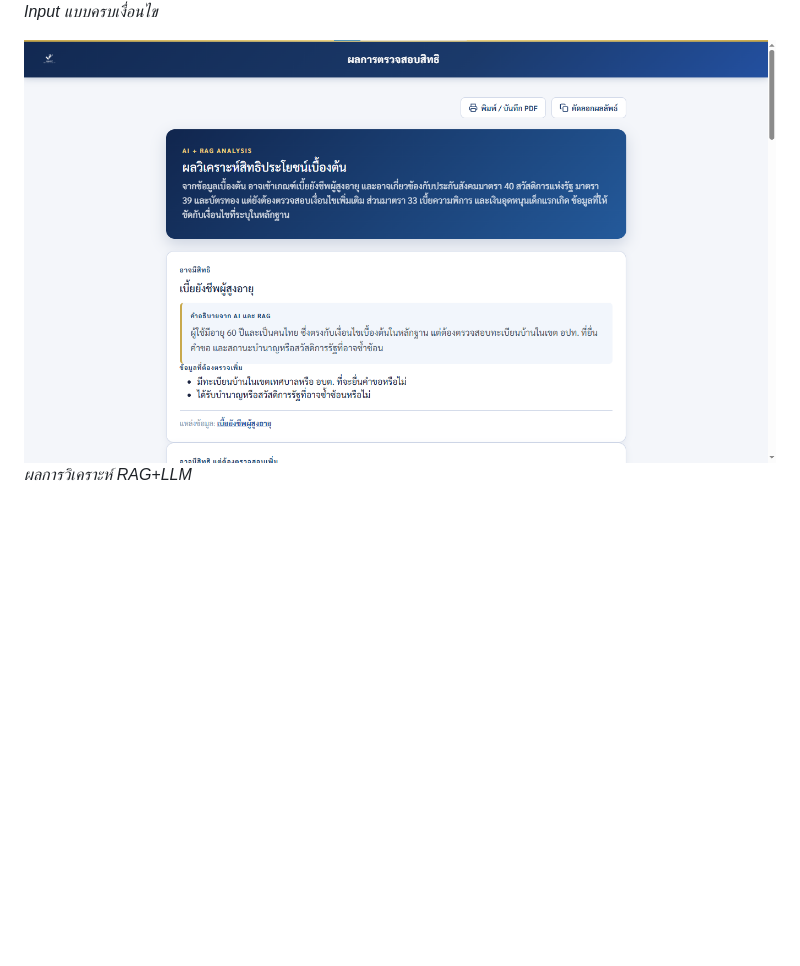
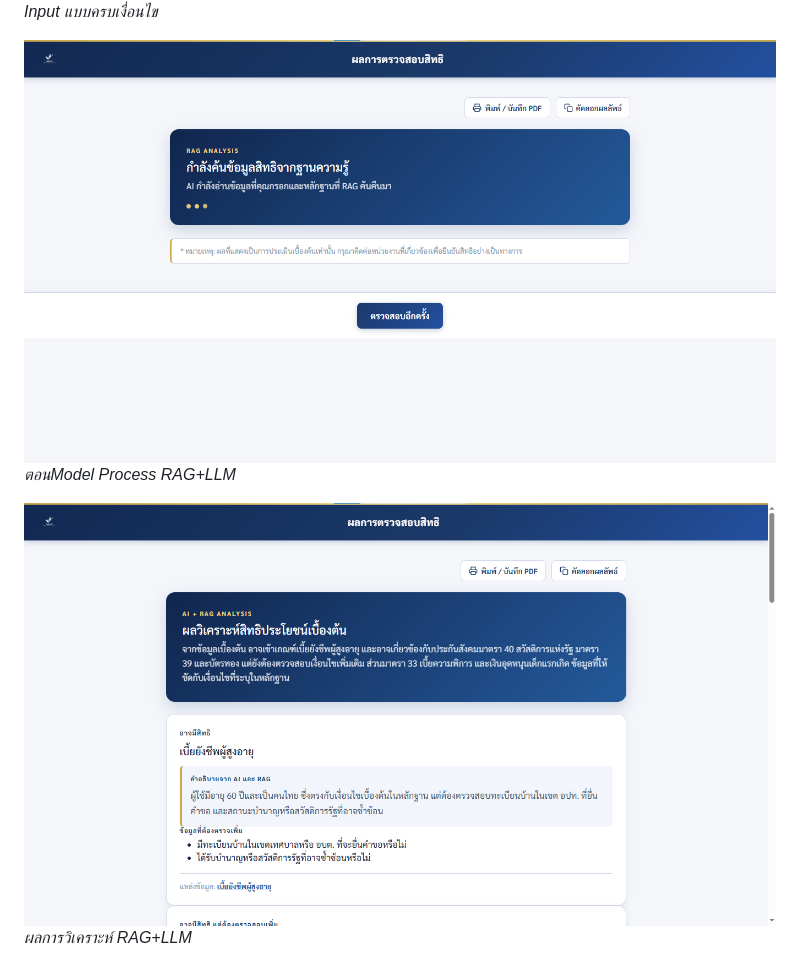
Before and after one commit to Jirawatttt/RAG_AI_TEXT, a Markdown page: README.md, the part around the change. GitHub-like rendering; pictures changed too: assets/4.1.png (added); blank space fills up the shorter version.

Commit message:
Edit README root 02

```diff
--- a/README.md
+++ b/README.md
@@ -8,7 +8,10 @@
 ![3](/assets/3.png)
 *Input แบบครบเงื่อนไข* <br>
 
-![4](/assets/4.png)
+![4](/assets/4.1.png)
+*ตอนModel Process RAG+LLM*<br>
+
+![5](/assets/4.png)
 *ผลการวิเคราะห์ RAG+LLM*<br>
 
 ![5](/assets/5.png)
```
